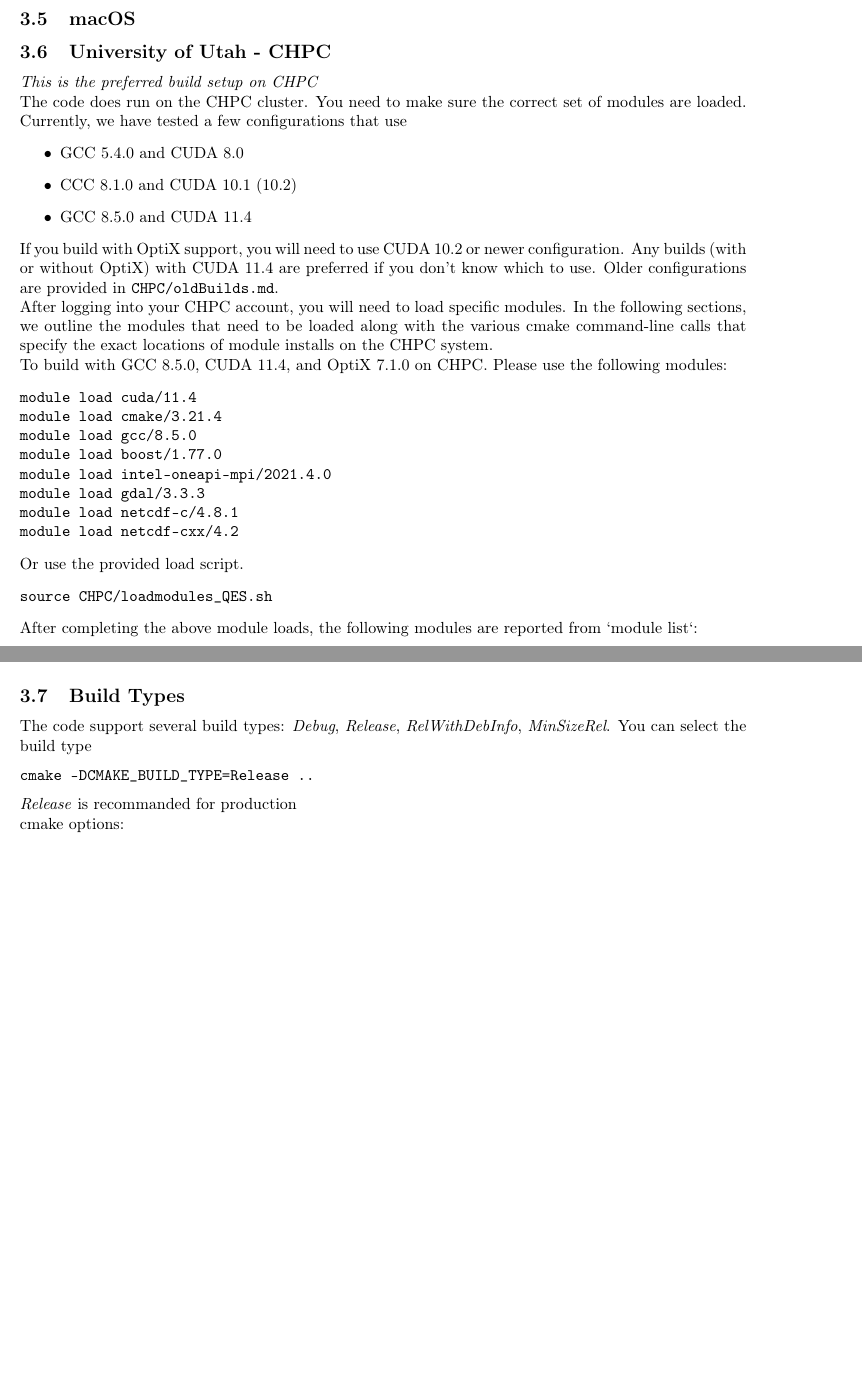
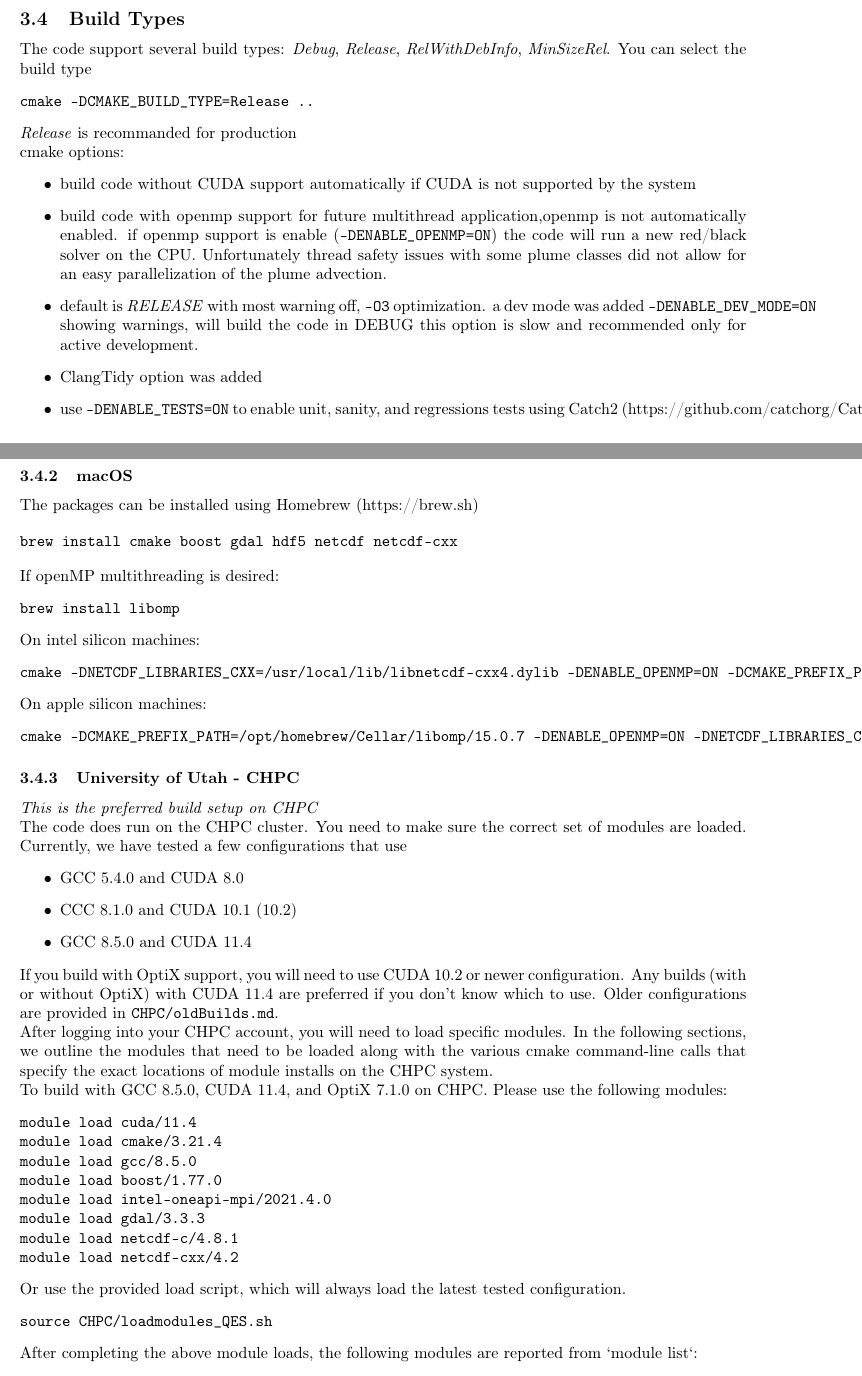
Before and after one commit to fmargairaz/rtd-tutorial, a LaTeX document (docs/latex/main.tex, which reads docs/source/Installation.tex): two parts of pages 8 and 9 of 57, joined at a grey line, cut so that both start at the same text, the shorter picture padded with empty space. Compiled offline with pdfLaTeX.

Commit message:
add macOS install

```diff
--- a/docs/source/Installation.tex
+++ b/docs/source/Installation.tex
@@ -28,8 +36,27 @@ There is a chance that cmake fails to find all the packages needed for running t
     \item After cmake is done successfully, type: ''build''
     \item A successful build will result in creating the executable named ''qesWinds''
 \end{itemize}
+\subsection{Build Types}
 
-\subsection{Linux}
+The code support several build types: \textit{Debug}, \textit{Release}, \textit{RelWithDebInfo}, \textit{MinSizeRel}. You can select the build type
+\begin{verbatim}
+cmake -DCMAKE_BUILD_TYPE=Release ..
+\end{verbatim}
+\textit{Release} is recommanded for production
+
+cmake options:
+\begin{itemize}
+    \item build code without CUDA support automatically if CUDA is not supported by the system
+	\item build code with openmp support for future multithread application,openmp is not automatically enabled. if openmp support is enable (\verb|-DENABLE_OPENMP=ON|) the code will run a new red/black solver on the CPU. Unfortunately thread safety issues with some plume classes did not allow for an easy parallelization of the plume advection.
+	\item default is \textit{RELEASE} with most warning off, \verb|-O3| optimization.
+a dev mode was added \verb|-DENABLE_DEV_MODE=ON| showing warnings, will build the code in DEBUG this option is slow and recommended only for active development.
+	\item ClangTidy option was added
+	\item use \verb|-DENABLE_TESTS=ON| to enable unit, sanity, and regressions tests using Catch2 (https://github.com/catchorg/Catch2)
+\end{itemize}
+
+
+
+\subsubsection{Linux}
 On a general Linux system, such as Ubuntu 18.04 or 20.04, the following packages need to be installed:
 \begin{itemize}
 \item libgdal-dev
@@ -59,10 +86,30 @@ You can then build the source:
 make
 \end{verbatim}
 
-\subsection{macOS}
+\subsubsection{macOS}
 
+The packages can be installed using Homebrew (https://brew.sh)
 
-\subsection{University of Utah - CHPC}
+\begin{verbatim}
+brew install cmake boost gdal hdf5 netcdf netcdf-cxx
+\end{verbatim}
+
+If openMP multithreading is desired:
+\begin{verbatim}
+brew install libomp
+\end{verbatim}
+
+On intel silicon machines:
+\begin{verbatim}
+cmake -DNETCDF_LIBRARIES_CXX=/usr/local/lib/libnetcdf-cxx4.dylib -DENABLE_OPENMP=ON -DCMAKE_PREFIX_PATH=/usr/local/Cellar/libomp/15.0.7/ ..
+\end{verbatim}
+
+On apple silicon machines:
+\begin{verbatim}
+cmake -DCMAKE_PREFIX_PATH=/opt/homebrew/Cellar/libomp/15.0.7 -DENABLE_OPENMP=ON -DNETCDF_LIBRARIES_CXX=/opt/homebrew/lib/libnetcdf-cxx4.dylib ..
+\end{verbatim}
+
+\subsubsection{University of Utah - CHPC}
 
 \textit{This is the preferred build setup on CHPC}
 
@@ -87,7 +134,7 @@ module load gdal/3.3.3
 module load netcdf-c/4.8.1
 module load netcdf-cxx/4.2
 \end{verbatim}
-Or use the provided load script.
+Or use the provided load script, which will always load the latest tested configuration.
 \begin{verbatim}
 source CHPC/loadmodules_QES.sh
 \end{verbatim}
@@ -110,13 +157,3 @@ After you've created the Makefiles with the cmake commands above, the code can b
 make
 \end{verbatim}
 Note you \textit{may} need to type make a second time due to a build bug, especially on the CUDA 8.0 build.
-
-\subsection{Build Types}
-
-The code support several build types: \textit{Debug}, \textit{Release}, \textit{RelWithDebInfo}, \textit{MinSizeRel}. You can select the build type
-\begin{verbatim}
-cmake -DCMAKE_BUILD_TYPE=Release ..
-\end{verbatim}
-\textit{Release} is recommanded for production
-
-cmake options:
```
Also changed, not shown: docs/source/Installation.tex (14 more changed lines), 1 other file.
